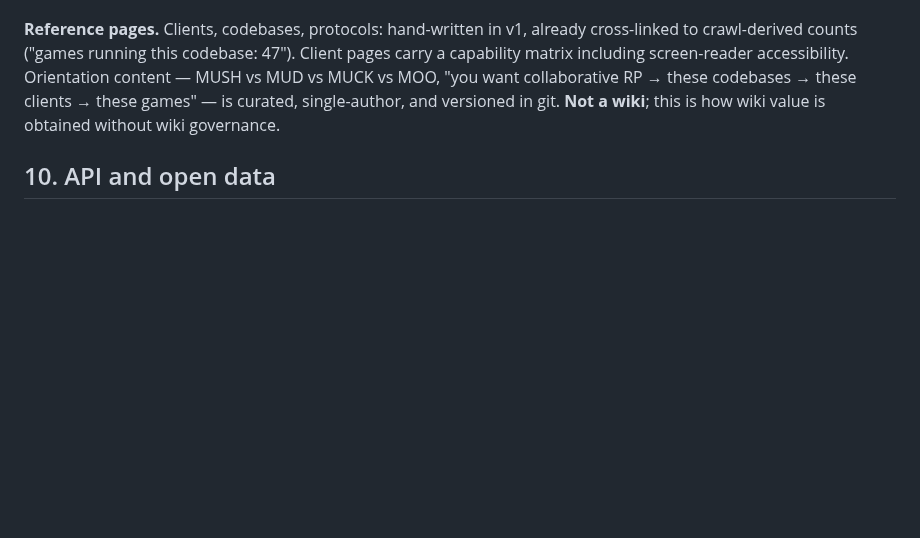
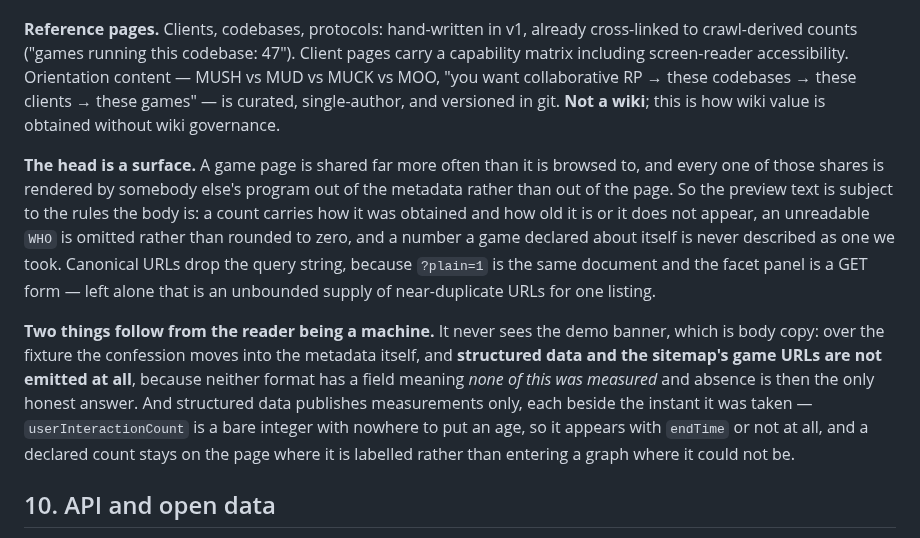
Before and after one commit to SharpMUSH/MUIndex, a Markdown page: docs/specs/2026-07-30-mu-directory-design.md, the part around the change. Drawn GitHub-style; blank space fills up the shorter version.

Commit message:
Write the preview surface into §9, where the rules that generate it live
The head is where the five rules were being obeyed by code and nowhere
else. §9 enumerated every surface — listing, archive, game page, plain
mode, rankings, ecosystem, feeds, reference — and stopped at the edge of
the body, so a reader of the authoritative design had no way to know that
a preview quoting a count without its age is the same defect as a chip
doing it, or why the fixture emits no structured data at all.

Two things left out on purpose. The icon set and the card images are
craft rather than design constraints. Archived games appearing in the
sitemap is rule 3 applied and needs no restating.

Co-Authored-By: Claude Opus 5 <noreply@anthropic.com>

```diff
--- a/docs/specs/2026-07-30-mu-directory-design.md
+++ b/docs/specs/2026-07-30-mu-directory-design.md
@@ -954,6 +954,22 @@ including screen-reader accessibility. Orientation content — MUSH vs MUD vs MU
 collaborative RP → these codebases → these clients → these games" — is curated, single-author, and
 versioned in git. **Not a wiki**; this is how wiki value is obtained without wiki governance.
 
+**The head is a surface.** A game page is shared far more often than it is browsed to, and every one
+of those shares is rendered by somebody else's program out of the metadata rather than out of the
+page. So the preview text is subject to the rules the body is: a count carries how it was obtained
+and how old it is or it does not appear, an unreadable `WHO` is omitted rather than rounded to zero,
+and a number a game declared about itself is never described as one we took. Canonical URLs drop the
+query string, because `?plain=1` is the same document and the facet panel is a GET form — left alone
+that is an unbounded supply of near-duplicate URLs for one listing.
+
+**Two things follow from the reader being a machine.** It never sees the demo banner, which is body
+copy: over the fixture the confession moves into the metadata itself, and **structured data and the
+sitemap's game URLs are not emitted at all**, because neither format has a field meaning *none of
+this was measured* and absence is then the only honest answer. And structured data publishes
+measurements only, each beside the instant it was taken — `userInteractionCount` is a bare integer
+with nowhere to put an age, so it appears with `endTime` or not at all, and a declared count stays on
+the page where it is labelled rather than entering a graph where it could not be.
+
 ## 10. API and open data
 
 Read-only JSON with stable IDs and ETags. Bulk dumps under an open licence. Time-series endpoints
```
